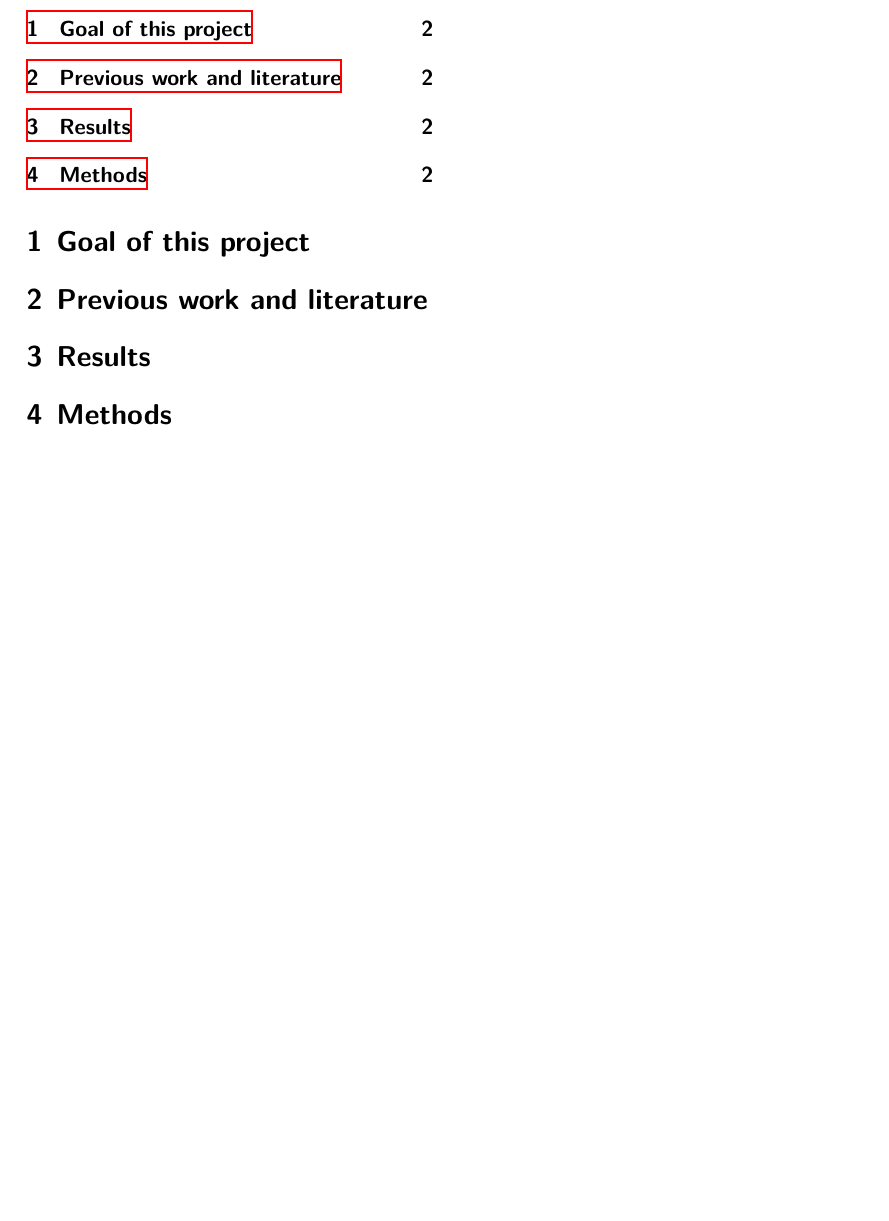
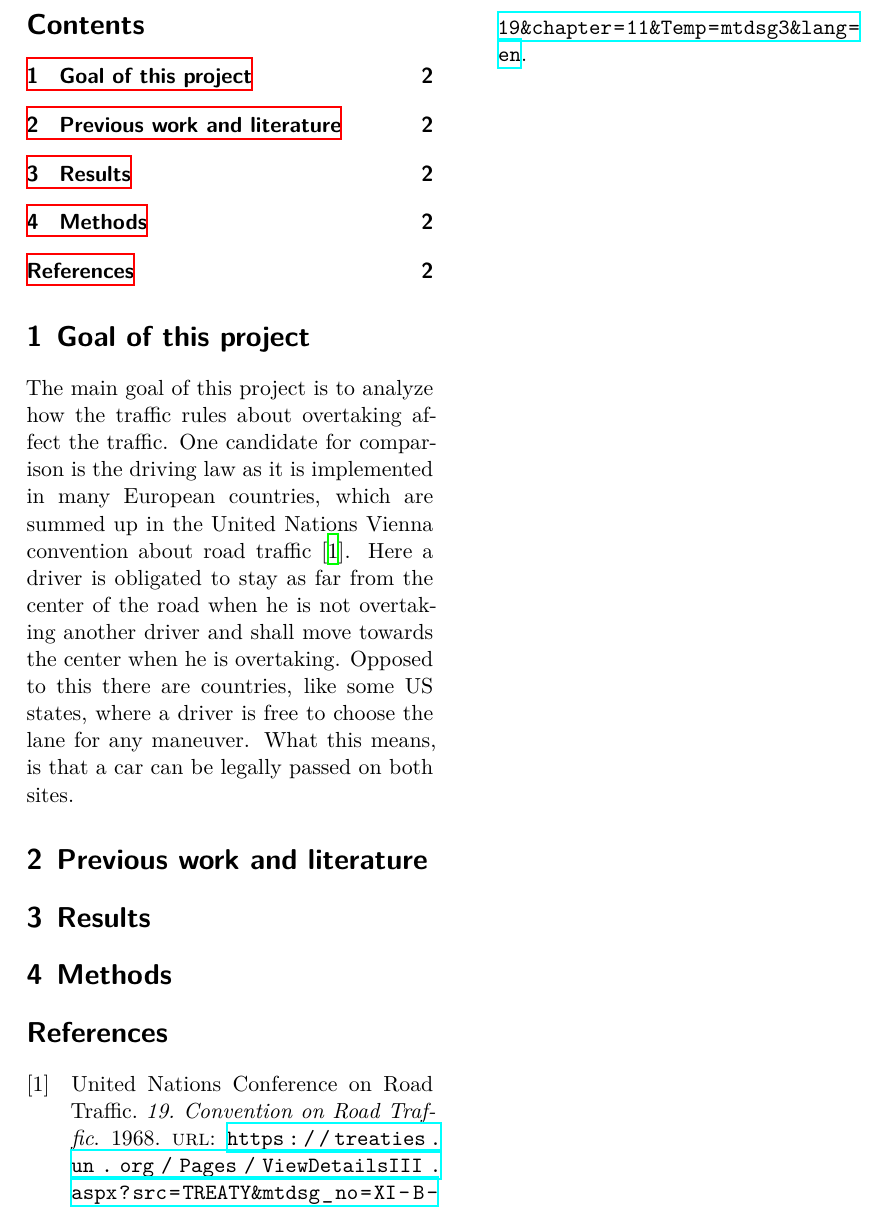
Before and after one commit to dormail/IntelligentDriver, a LaTeX document (midterm_report/main.tex, which reads midterm_report/content/motivation.tex): part of page 2 of 2, cut at the place of the change, the shorter picture padded with empty space. Compiled offline with XeLaTeX.

Commit message:
some sentences

```diff
--- a/midterm_report/content/motivation.tex
+++ b/midterm_report/content/motivation.tex
@@ -1,2 +1,9 @@
 \section{Goal of this project}
 \label{sec:goal}
+
+The main goal of this project is to analyze how the traffic rules about overtaking affect the traffic. One candidate
+for comparison is the driving law as it is implemented in many European countries, which are summed up in the United
+Nations Vienna convention about road traffic \cite{vienna-treaty}. Here a driver is obligated to stay as far from the
+center of the road when he is not overtaking another driver and shall move towards the center when he is overtaking.
+Opposed to this there are countries, like some US states, where a driver is free to choose the lane for any maneuver.
+What this means, is that a car can be legally passed on both sites.
```
